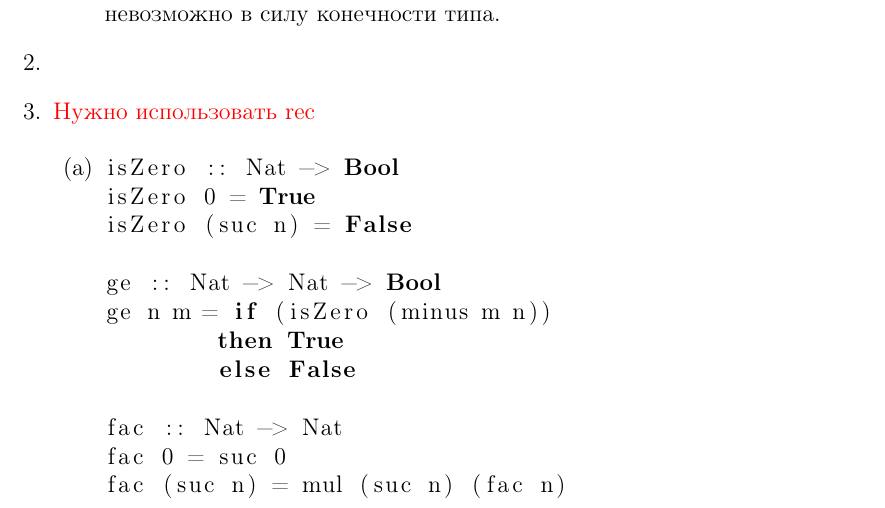
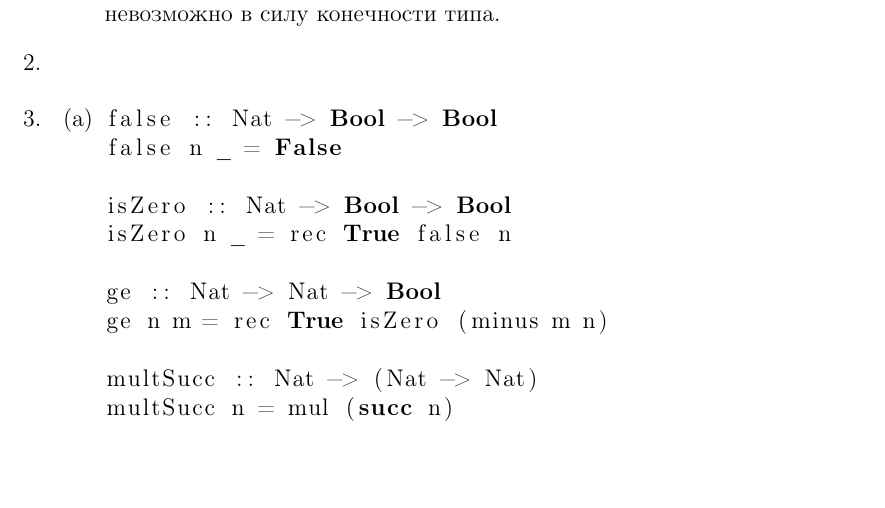
Before and after one commit to adkozlov/fp-2015, a LaTeX problem sheet (hw03/report.tex): part of page 1 of 2, cut so that both start at the same text. Compiled offline with pdfLaTeX.

Commit message:
hw 3 update

```diff
--- a/hw03/report.tex
+++ b/hw03/report.tex
@@ -32,23 +32,23 @@
 }
 \item
 \item
-\textcolor{red}{Нужно использовать rec}
 {
 	\begin{enumerate}
 		\item {
 			\begin{lstlisting}[language=Haskell]
-isZero :: Nat -> Bool
-isZero 0 = True
-isZero (suc n) = False
+false :: Nat -> Bool -> Bool
+false n _ = False
+
+isZero :: Nat -> Bool -> Bool
+isZero n _ = rec True false n
 
 ge :: Nat -> Nat -> Bool
-ge n m = if (isZero (minus m n))
-	then True
-	else False
+ge n m = rec True isZero (minus m n)
 			\end{lstlisting}
 		}
 		\item {
 			\begin{lstlisting}[language=Haskell]
+multSucc :: Nat -> (Nat -> Nat)
+multSucc n = mul (succ n)
+
 fac :: Nat -> Nat
-fac 0 = suc 0
-fac (suc n) = mul (suc n) (fac n)
```
Also changed, not shown: hw03/report.pdf, hw03/report.tex (21 more changed lines), 2 other files.
